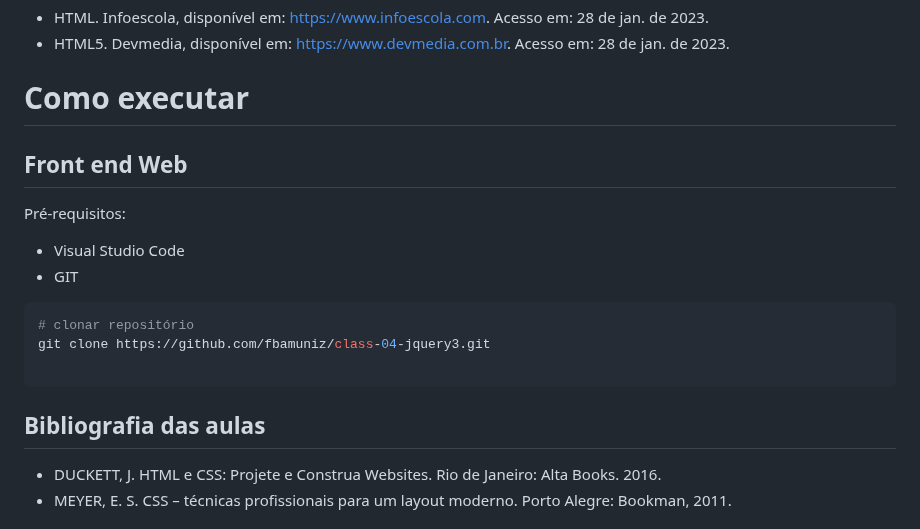
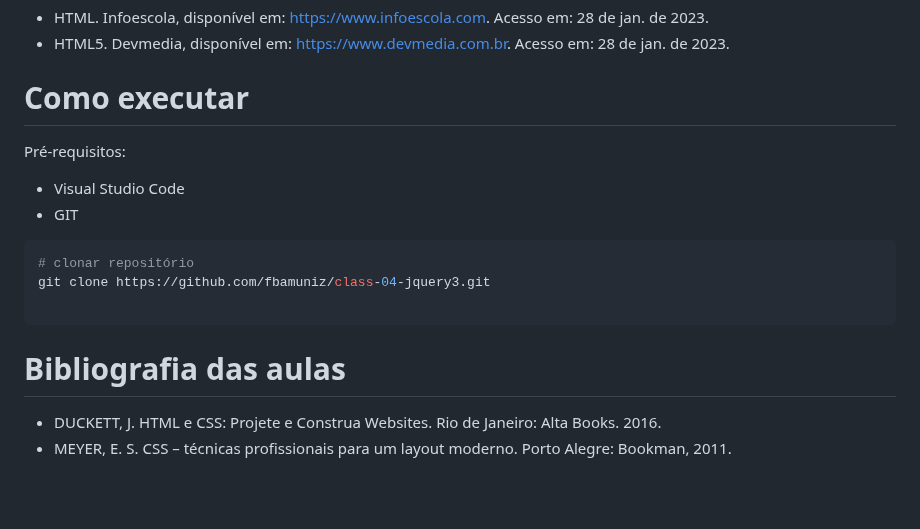
Before and after one commit to fbamuniz/class-01-html5, a Markdown page: README.md, the part around the change. Drawn GitHub-style; blank space fills up the shorter version.

Commit message:
Class deployment by @fbamuniz successfully achieved

````diff
--- a/README.md
+++ b/README.md
@@ -131,7 +131,6 @@ No vídeo abaixo da Dotec, é apresentado um pequeno resumo do que é o HTML e s
 
 # Como executar
 
-## Front end Web
 Pré-requisitos:
 - Visual Studio Code
 - GIT
@@ -142,7 +141,7 @@ git clone https://github.com/fbamuniz/class-04-jquery3.git
 
 ```
 
-## Bibliografia das aulas
+# Bibliografia das aulas
 
 - DUCKETT, J. HTML e CSS: Projete e Construa Websites. Rio de Janeiro: Alta Books. 2016.
 - MEYER, E. S. CSS – técnicas profissionais para um layout moderno. Porto Alegre: Bookman, 2011.
````
